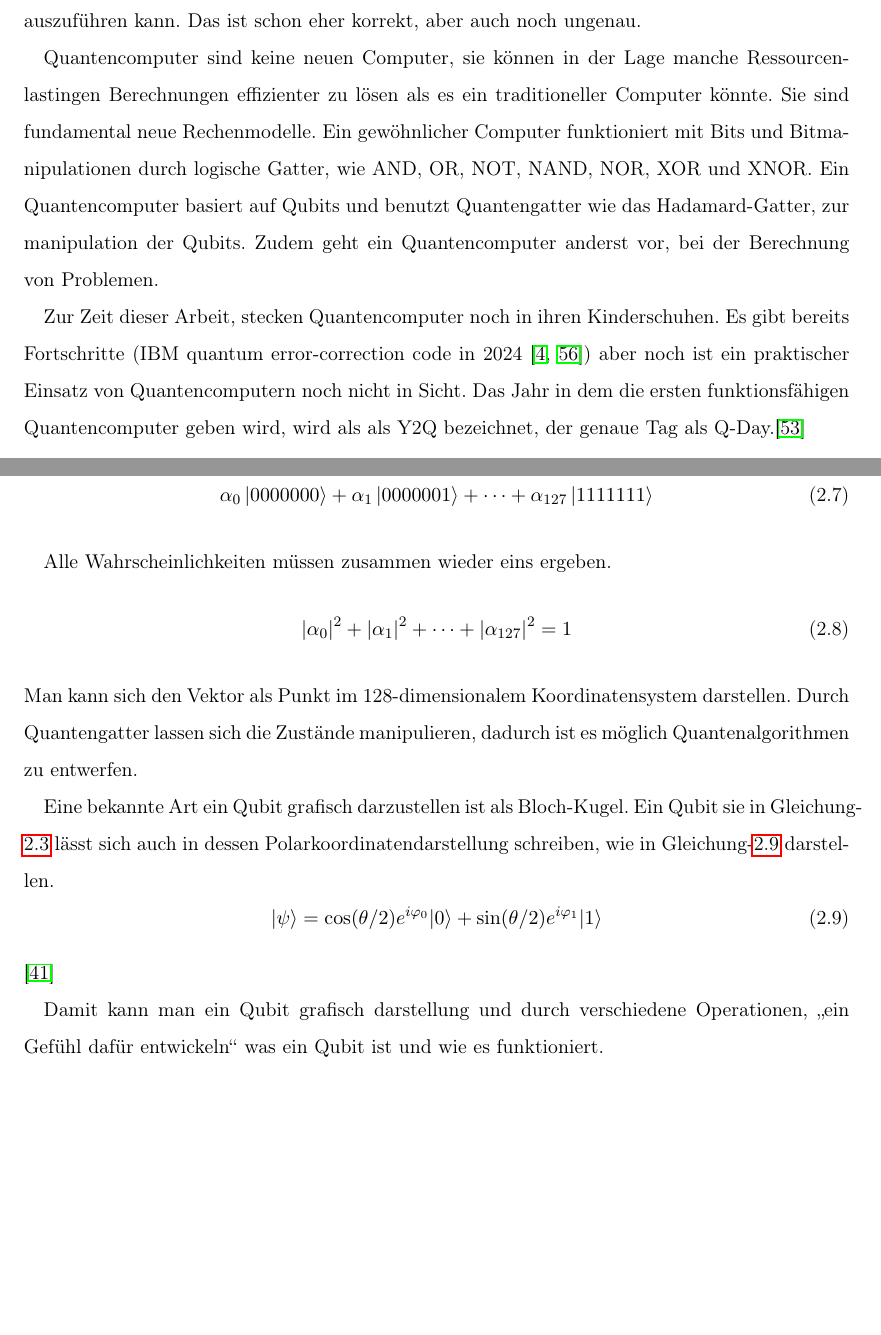
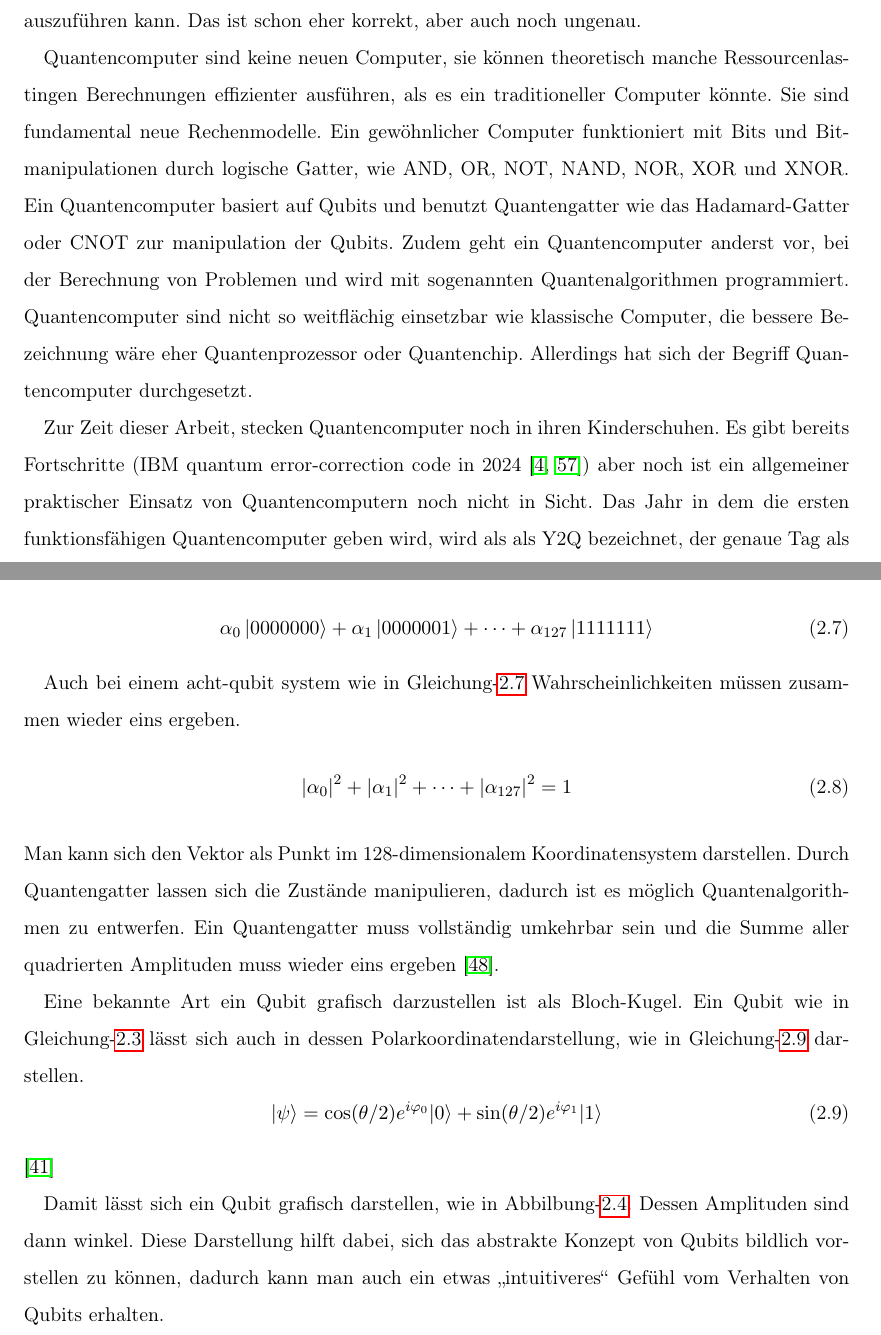
Before and after one commit to MarkPublicRepo/Bachelor-Thesis, a LaTeX book (main.tex, which reads kapitel/einleitung/Quantencomputer.tex): two parts of pages 10 and 12 of 44, joined at a grey line, cut so that both start at the same text, the shorter picture padded with empty space. Compiled offline with pdfLaTeX.

Commit message:
Kapitel Quantencomputer ueberarbeitet

```diff
--- a/kapitel/einleitung/Quantencomputer.tex
+++ b/kapitel/einleitung/Quantencomputer.tex
@@ -6,6 +6,3 @@
 \section{Quantencomputer}
 \label{section-Quantencomputer}
 
-Ein häufiges Missverständnis von Quantencomputern ist, dass als eine Art Supercomputer gesehen werden, der in der Lage ist,
-alles was ein herkömmlicher Computer kann zu machen, nur viel schneller. Auch häufig hört man die Erklärung, dass ein Quantencomputer im Gegensatz zu einem traditionellen Computer,
-nicht sequenziell rechnet, sondern alle berechnungen parallel auszuführen kann. Das ist schon eher korrekt, aber auch noch ungenau.
@@ -12,12 +12,16 @@ nicht sequenziell rechnet, sondern alle berechnungen parallel auszuführen kann.
+nicht sequenziell rechnet, sondern alle berechnungen parallel auszuführen kann.
+Das ist schon eher korrekt, aber auch noch ungenau.
 
-Quantencomputer sind keine neuen Computer, sie können in der Lage manche Ressourcenlastingen Berechnungen effizienter zu lösen als es ein traditioneller Computer könnte.
+Quantencomputer sind keine neuen Computer, sie können theoretisch manche Ressourcenlastingen Berechnungen effizienter ausführen, als es ein traditioneller Computer könnte.
 Sie sind fundamental neue Rechenmodelle.
 Ein gewöhnlicher Computer funktioniert mit Bits und Bitmanipulationen durch logische Gatter, wie AND, OR, NOT, NAND, NOR, XOR und XNOR.
-Ein Quantencomputer basiert auf Qubits und benutzt Quantengatter wie das Hadamard-Gatter, zur manipulation der Qubits.
-Zudem geht ein Quantencomputer anderst vor, bei der Berechnung von Problemen.
+Ein Quantencomputer basiert auf Qubits und benutzt Quantengatter wie das Hadamard-Gatter oder CNOT zur manipulation der Qubits.
+Zudem geht ein Quantencomputer anderst vor, bei der Berechnung von Problemen und wird mit sogenannten Quantenalgorithmen programmiert.
+Quantencomputer sind nicht so weitflächig einsetzbar wie klassische Computer, die bessere Bezeichnung wäre eher Quantenprozessor oder Quantenchip.
+Allerdings hat sich der Begriff Quantencomputer durchgesetzt.
 
 Zur Zeit dieser Arbeit, stecken Quantencomputer noch in ihren Kinderschuhen.
-Es gibt bereits Fortschritte (IBM quantum error-correction code in 2024 \cite{LandmarkIBMError,smalleyWasIstQuantencomputing2025}) aber noch ist ein praktischer Einsatz von Quantencomputern noch nicht in Sicht.
+Es gibt bereits Fortschritte (IBM quantum error-correction code in 2024 \cite{LandmarkIBMError,smalleyWasIstQuantencomputing2025}) aber noch ist ein allgemeiner praktischer Einsatz von Quantencomputern noch nicht in Sicht.
 Das Jahr in dem die ersten funktionsfähigen Quantencomputer geben wird, wird als als Y2Q bezeichnet, der genaue Tag als Q-Day.\cite{schmehQuantencomputer2026}
 
 \begin{figure}[htbp]
@@ -82,26 +85,31 @@ Die Wahrscheinlichkeiten ergeben in der Summe $\probalpha + \probbeta\ =\ \alpha
 Wenn wir mehr als ein Qubit haben, wie hier z.B. 7, können wir damit $2^{7}=128$ Zustände darstellen.
 Wenn die Zustände eines Qubits von denen eines anderen beeinfluss werden, spricht man davon, dass diese Quantenverschränkt sind.\cite{schmehQuantencomputer2026}
 
-\begin{align}
-    &\alpha_0\ket{0000000}+\alpha_1\ket{0000001}+\dots+\alpha_{127}\ket{1111111}
-\end{align}
+\begin{equation}
+    \alpha_0\ket{0000000}+\alpha_1\ket{0000001}+\dots+\alpha_{127}\ket{1111111}
+    \label{eq:acht-qubit}
+\end{equation}
 
-Alle Wahrscheinlichkeiten müssen zusammen wieder eins ergeben.
+Auch bei einem acht-qubit system wie in Gleichung-\ref{eq:acht-qubit} Wahrscheinlichkeiten müssen zusammen wieder eins ergeben.
 \begin{align}
     &{\left|\alpha_0\right|}^2+{\left|\alpha_1\right|}^2+\dots+{\left|\alpha_{127}\right|}^2=1
 \end{align}
 Man kann sich den Vektor als Punkt im 128-dimensionalem Koordinatensystem darstellen.
 Durch Quantengatter lassen sich die Zustände manipulieren, dadurch ist es möglich Quantenalgorithmen zu entwerfen.
+Ein Quantengatter muss vollständig umkehrbar sein und die Summe aller quadrierten Amplituden muss wieder eins ergeben \cite{pospiechQuantencomputerCoGrundideen2021}.
 
 Eine bekannte Art ein Qubit grafisch darzustellen ist als Bloch-Kugel.
-Ein Qubit sie in Gleichung-\ref{eq:qubit} lässt sich auch in dessen Polarkoordinatendarstellung schreiben, wie in Gleichung-\ref{eq:qubit-polarkoordinaten} darstellen.
+Ein Qubit wie in Gleichung-\ref{eq:qubit} lässt sich auch in dessen Polarkoordinatendarstellung, wie in Gleichung-\ref{eq:qubit-polarkoordinaten} darstellen.
 \begin{equation}
   |\psi\rangle =
   \cos(\theta/2)e^{i\varphi_0}|0\rangle + \sin(\theta/2)e^{i\varphi_1}|1\rangle
   \label{eq:qubit-polarkoordinaten}
 \end{equation}\cite{macchiavello210BlochSphere}
 
-Damit kann man ein Qubit grafisch darstellung und durch verschiedene Operationen, \enquote{ein Gefühl dafür entwickeln} was ein Qubit ist und wie es funktioniert.
+Damit lässt sich ein Qubit grafisch darstellen, wie in Abbilbung-\ref{fig:Bloch-Kugel}.
+Dessen Amplituden sind dann winkel.
+Diese Darstellung hilft dabei, sich das abstrakte Konzept von Qubits bildlich vorstellen zu können,
+dadurch kann man auch ein etwas \enquote{intuitiveres} Gefühl vom Verhalten von Qubits erhalten.
 
 \begin{figure}[htbp]
     \centering
```
Also changed, not shown: quellen/Bachelorarbeit.bib (+13 -0 lines), main.pdf, kapitel/einleitung/Quantencomputer.tex (10 more changed lines).
